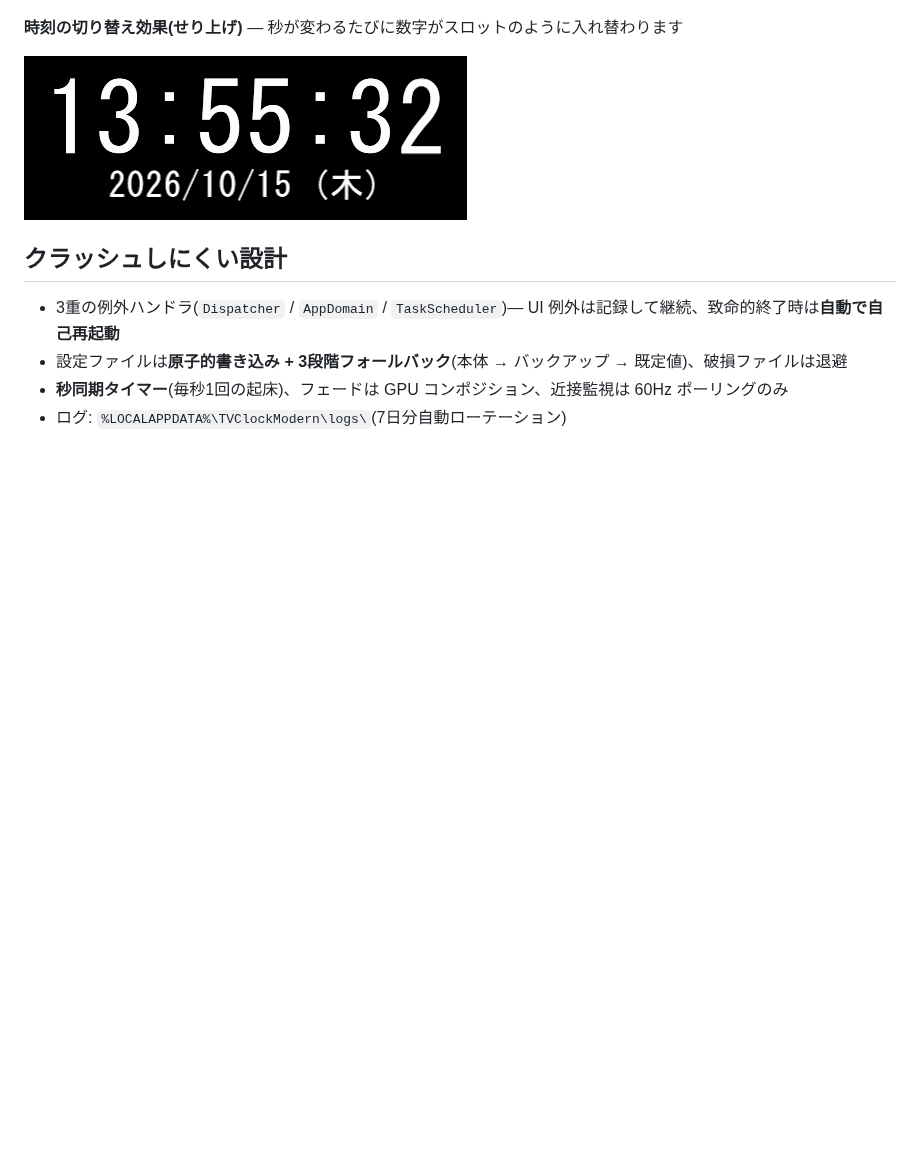
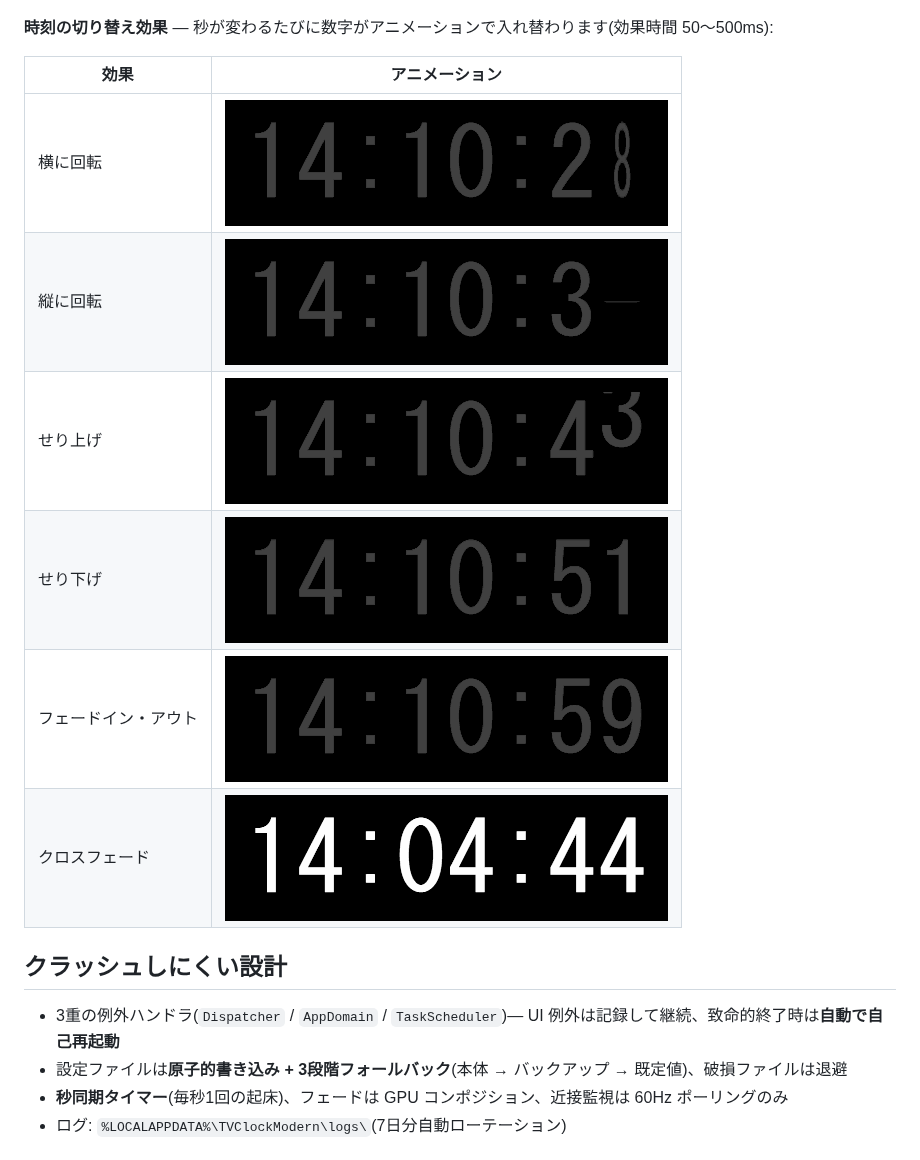
Before and after one commit to micachi/TVClockModern, a Markdown page: README.md, the part around the change. GitHub-like rendering; pictures changed too: docs/effect-crossfade.gif (added), docs/effect-fade.gif (added), docs/effect-flipx.gif (added); blank space fills up the shorter version.

Commit message:
README: 全切替効果のGIFを表形式で追加

```diff
--- a/README.md
+++ b/README.md
@@ -34,9 +34,16 @@ Windows デスクトップ常駐のデジタル時計。**クリーンルーム
 
 ![](docs/shot-settings.png)
 
-**時刻の切り替え効果(せり上げ)** — 秒が変わるたびに数字がスロットのように入れ替わります
+**時刻の切り替え効果** — 秒が変わるたびに数字がアニメーションで入れ替わります(効果時間 50〜500ms):
 
-![](docs/effect-slideup.gif)
+| 効果 | アニメーション |
+|---|---|
+| 横に回転 | ![](docs/effect-flipx.gif) |
+| 縦に回転 | ![](docs/effect-flipy.gif) |
+| せり上げ | ![](docs/effect-slideup.gif) |
+| せり下げ | ![](docs/effect-slidedown.gif) |
+| フェードイン・アウト | ![](docs/effect-fade.gif) |
+| クロスフェード | ![](docs/effect-crossfade.gif) |
 
 ## クラッシュしにくい設計
 
```
